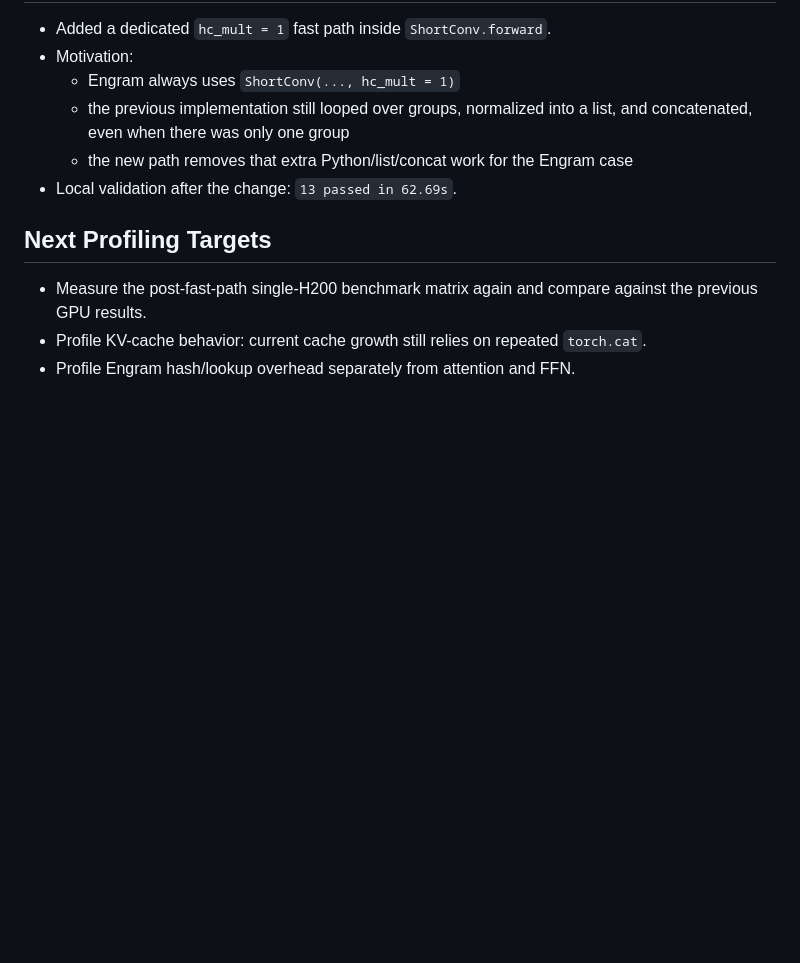
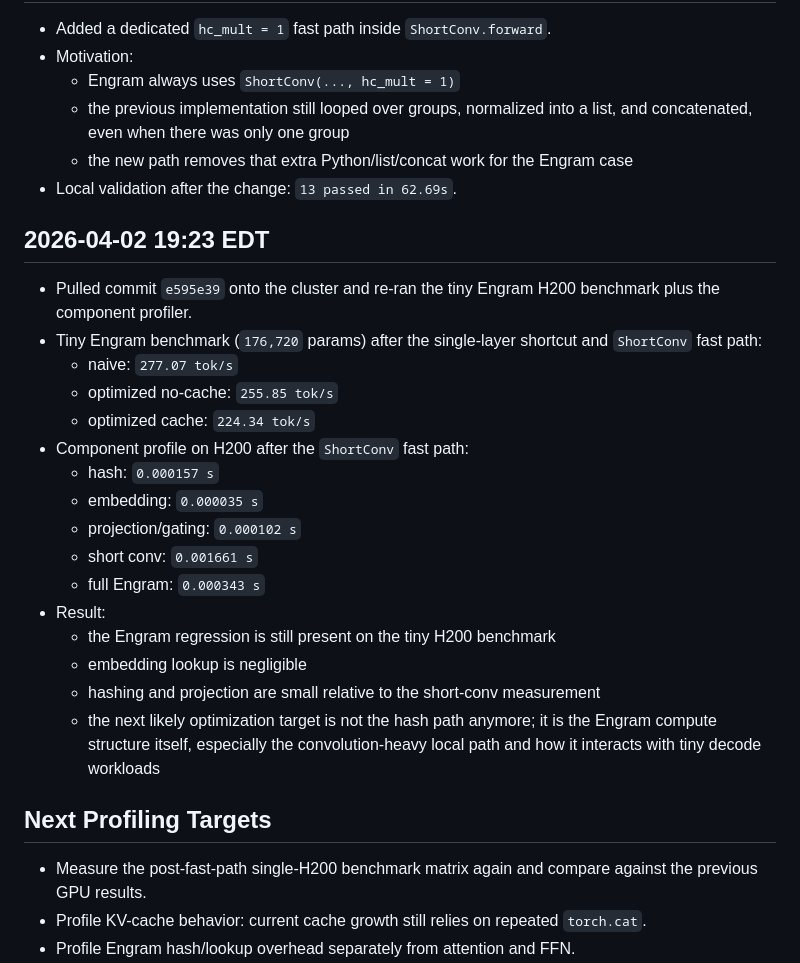
Before and after one commit to BrennanLagasse/GPU-Optimized-Engrams, a Markdown page: results/experiment_log.md, the part around the change. Rendered like a GitHub page; blank space fills up the shorter version.

Commit message:
Record latest Engram profiling results

```diff
--- a/results/experiment_log.md
+++ b/results/experiment_log.md
@@ -90,6 +90,24 @@
   - the new path removes that extra Python/list/concat work for the Engram case
 - Local validation after the change: `13 passed in 62.69s`.
 
+## 2026-04-02 19:23 EDT
+- Pulled commit `e595e39` onto the cluster and re-ran the tiny Engram H200 benchmark plus the component profiler.
+- Tiny Engram benchmark (`176,720` params) after the single-layer shortcut and `ShortConv` fast path:
+  - naive: `277.07 tok/s`
+  - optimized no-cache: `255.85 tok/s`
+  - optimized cache: `224.34 tok/s`
+- Component profile on H200 after the `ShortConv` fast path:
+  - hash: `0.000157 s`
+  - embedding: `0.000035 s`
+  - projection/gating: `0.000102 s`
+  - short conv: `0.001661 s`
+  - full Engram: `0.000343 s`
+- Result:
+  - the Engram regression is still present on the tiny H200 benchmark
+  - embedding lookup is negligible
+  - hashing and projection are small relative to the short-conv measurement
+  - the next likely optimization target is not the hash path anymore; it is the Engram compute structure itself, especially the convolution-heavy local path and how it interacts with tiny decode workloads
+
 ## Next Profiling Targets
 - Measure the post-fast-path single-H200 benchmark matrix again and compare against the previous GPU results.
 - Profile KV-cache behavior: current cache growth still relies on repeated `torch.cat`.
```
